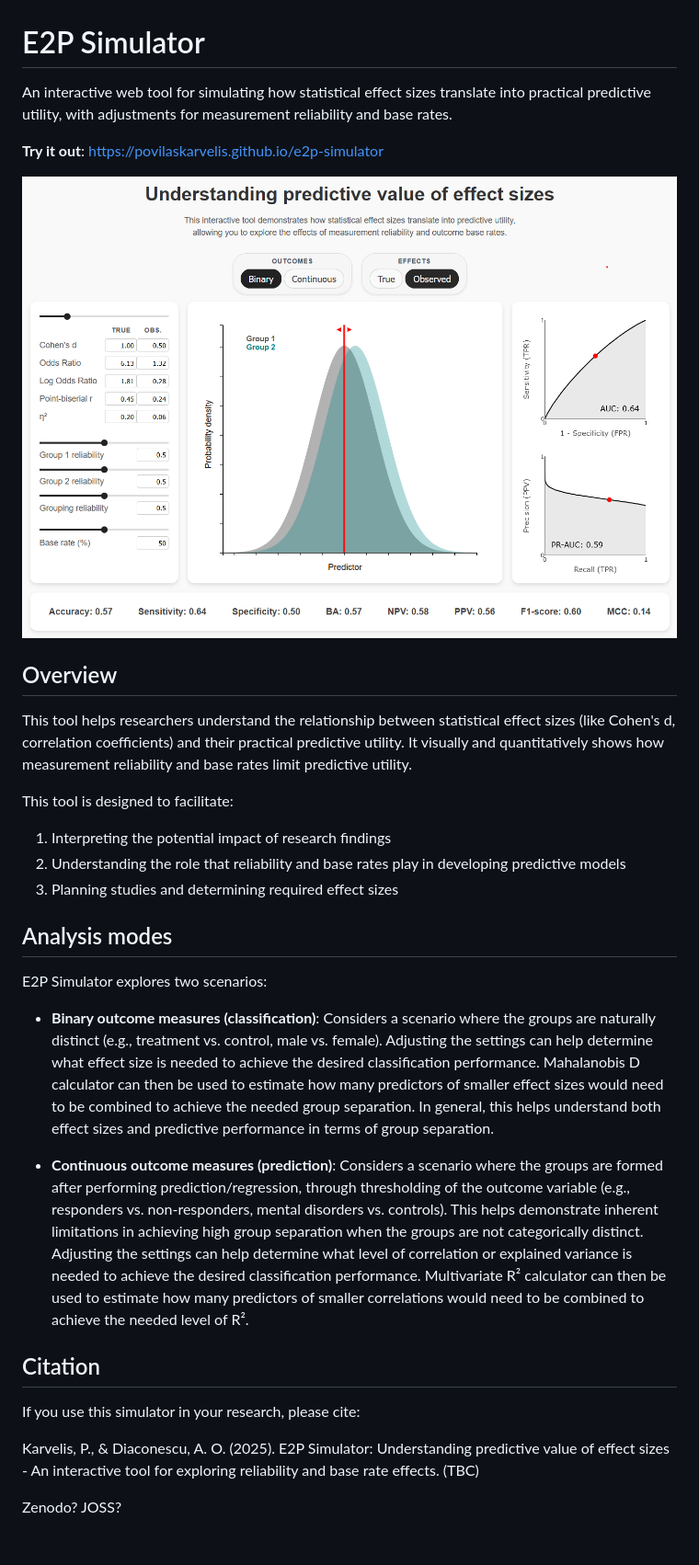
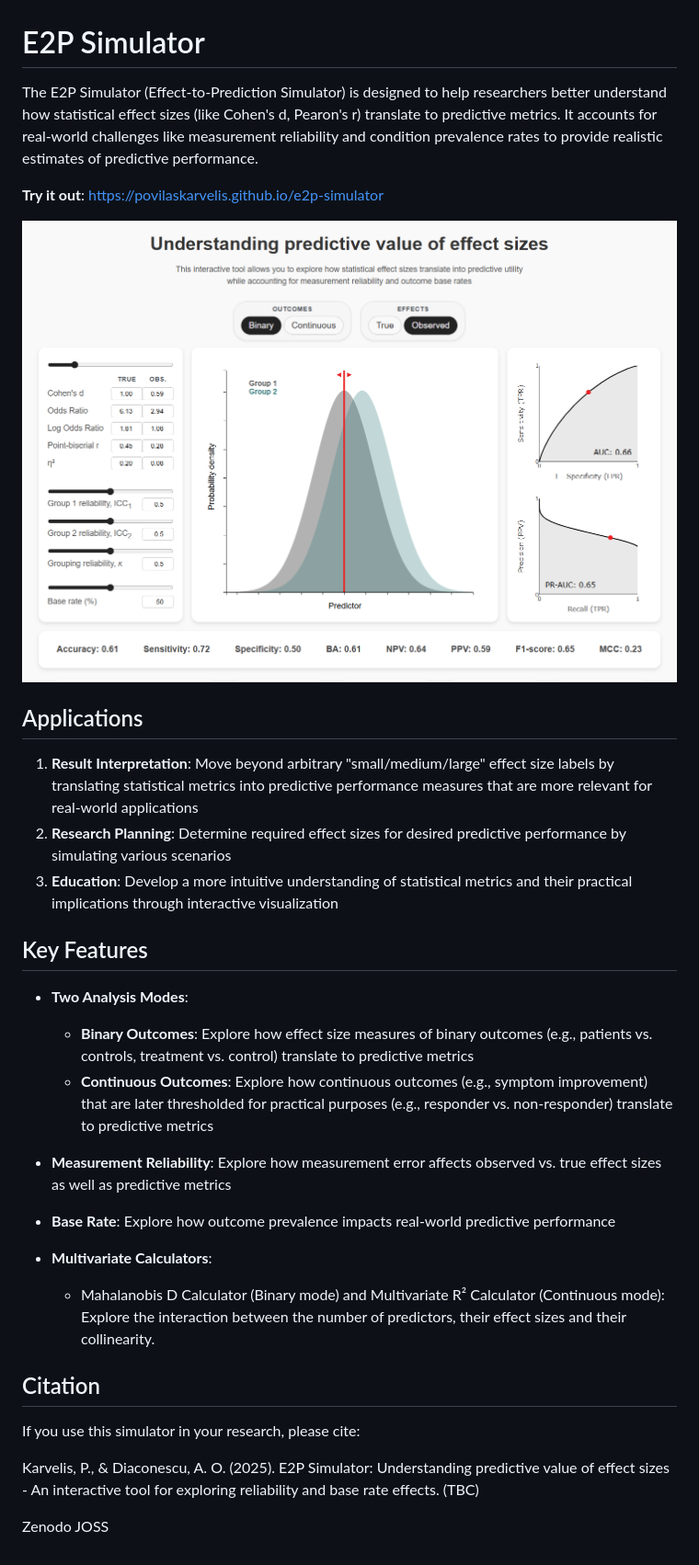
Before and after one commit to povilaskarvelis/e2p-simulator, a Markdown page: README.md, the part around the change. Shown at 92% size. Drawn GitHub-style; pictures changed too: images/interface.png.

```diff
--- a/README.md
+++ b/README.md
@@ -1,29 +1,29 @@
 # E2P Simulator
 
-An interactive web tool for simulating how statistical effect sizes translate into practical predictive utility, with adjustments for measurement reliability and base rates.
+The E2P Simulator (Effect-to-Prediction Simulator) is designed to help researchers better understand how statistical effect sizes (like Cohen's d, Pearon's r) translate to predictive metrics. It accounts for real-world challenges like measurement reliability and condition prevalence rates to provide realistic estimates of predictive performance.
 
 **Try it out**: [https://povilaskarvelis.github.io/e2p-simulator](https://povilaskarvelis.github.io/e2p-simulator)
 
 ![Screenshot of the simulator](images/interface.png)
 
-## Overview
+## Applications
 
-This tool helps researchers understand the relationship between statistical effect sizes (like Cohen's d, correlation coefficients) and their practical predictive utility. It visually and quantitatively shows how measurement reliability and base rates limit predictive utility.
+1. **Result Interpretation**: Move beyond arbitrary "small/medium/large" effect size labels by translating statistical metrics into predictive performance measures that are more relevant for real-world applications
+2. **Research Planning**: Determine required effect sizes for desired predictive performance by simulating various scenarios
+3. **Education**: Develop a more intuitive understanding of statistical metrics and their practical implications through interactive visualization
 
-This tool is designed to facilitate:
+## Key Features
 
-1. Interpreting the potential impact of research findings
-2. Understanding the role that reliability and base rates play in developing predictive models
-3. Planning studies and determining required effect sizes
+- **Two Analysis Modes**:
+  - **Binary Outcomes**: Explore how effect size measures of binary outcomes (e.g., patients vs. controls, treatment vs. control) translate to predictive metrics
+  - **Continuous Outcomes**: Explore how continuous outcomes (e.g., symptom improvement) that are later thresholded for practical purposes (e.g., responder vs. non-responder) translate to predictive metrics
 
+- **Measurement Reliability**: Explore how measurement error affects observed vs. true effect sizes as well as predictive metrics
 
-## Analysis modes
+- **Base Rate**: Explore how outcome prevalence impacts real-world predictive performance
 
-E2P Simulator explores two scenarios:
-
-- **Binary outcome measures (classification)**: Considers a scenario where the groups are naturally distinct (e.g., treatment vs. control, male vs. female). Adjusting the settings can help determine what effect size is needed to achieve the desired classification performance. Mahalanobis D calculator can then be used to estimate how many predictors of smaller effect sizes would need to be combined to achieve the needed group separation. In general, this helps understand both effect sizes and predictive performance in terms of group separation.
-
-- **Continuous outcome measures (prediction)**: Considers a scenario where the groups are formed after performing prediction/regression, through thresholding of the outcome variable (e.g., responders vs. non-responders, mental disorders vs. controls). This helps demonstrate inherent limitations in achieving high group separation when the groups are not categorically distinct. Adjusting the settings can help determine what level of correlation or explained variance is needed to achieve the desired classification performance. Multivariate R² calculator can then be used to estimate how many predictors of smaller correlations would need to be combined to achieve the needed level of R².
+- **Multivariate Calculators**:
+  - Mahalanobis D Calculator (Binary mode) and Multivariate R² Calculator (Continuous mode): Explore the interaction between the number of predictors, their effect sizes and their collinearity.
 
 ## Citation
 
@@ -32,5 +32,5 @@ If you use this simulator in your research, please cite:
 Karvelis, P., & Diaconescu, A. O. (2025). E2P Simulator: Understanding predictive value of effect sizes -
 An interactive tool for exploring reliability and base rate effects. (TBC)
 
-Zenodo?
-JOSS?
+Zenodo
+JOSS
```
Also changed, not shown: CONTRIBUTING.md (+1 -1 lines), paper/paper.md (+17 -45 lines), 2 other files.
